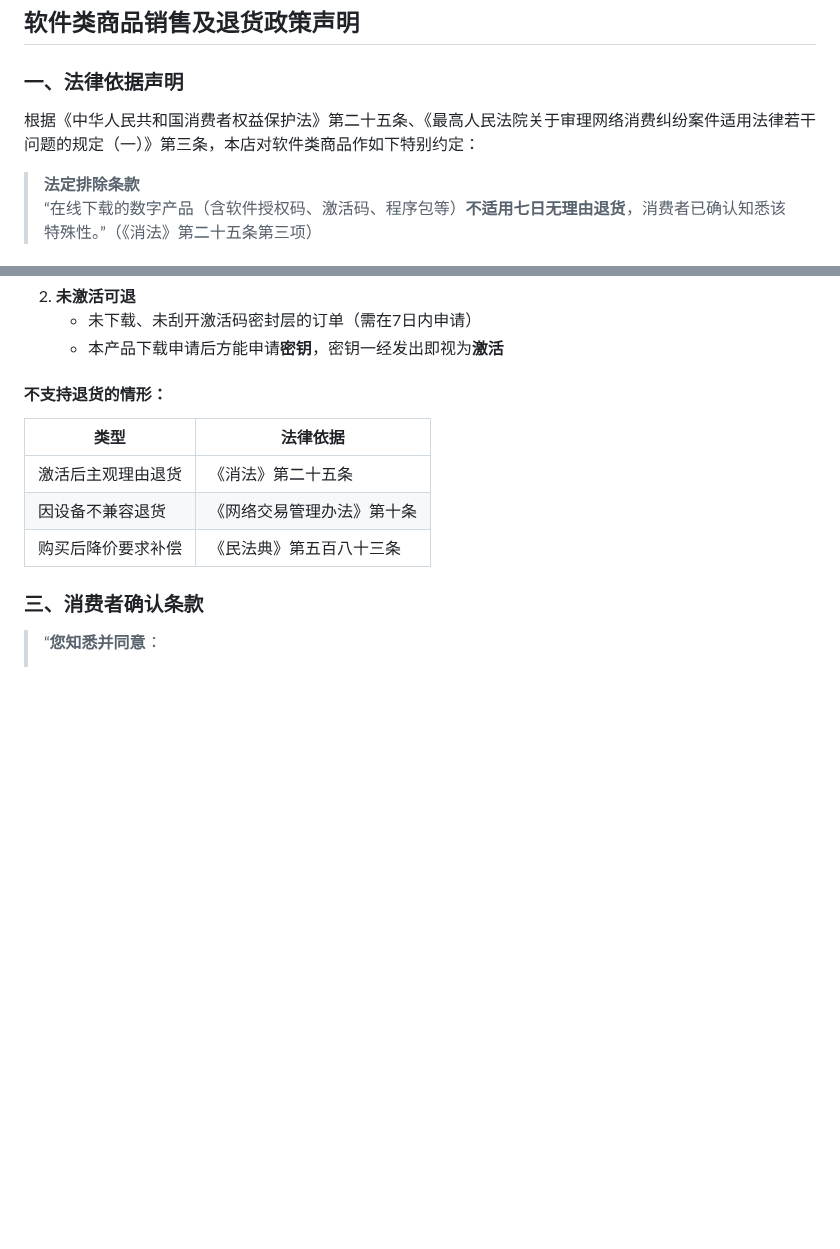
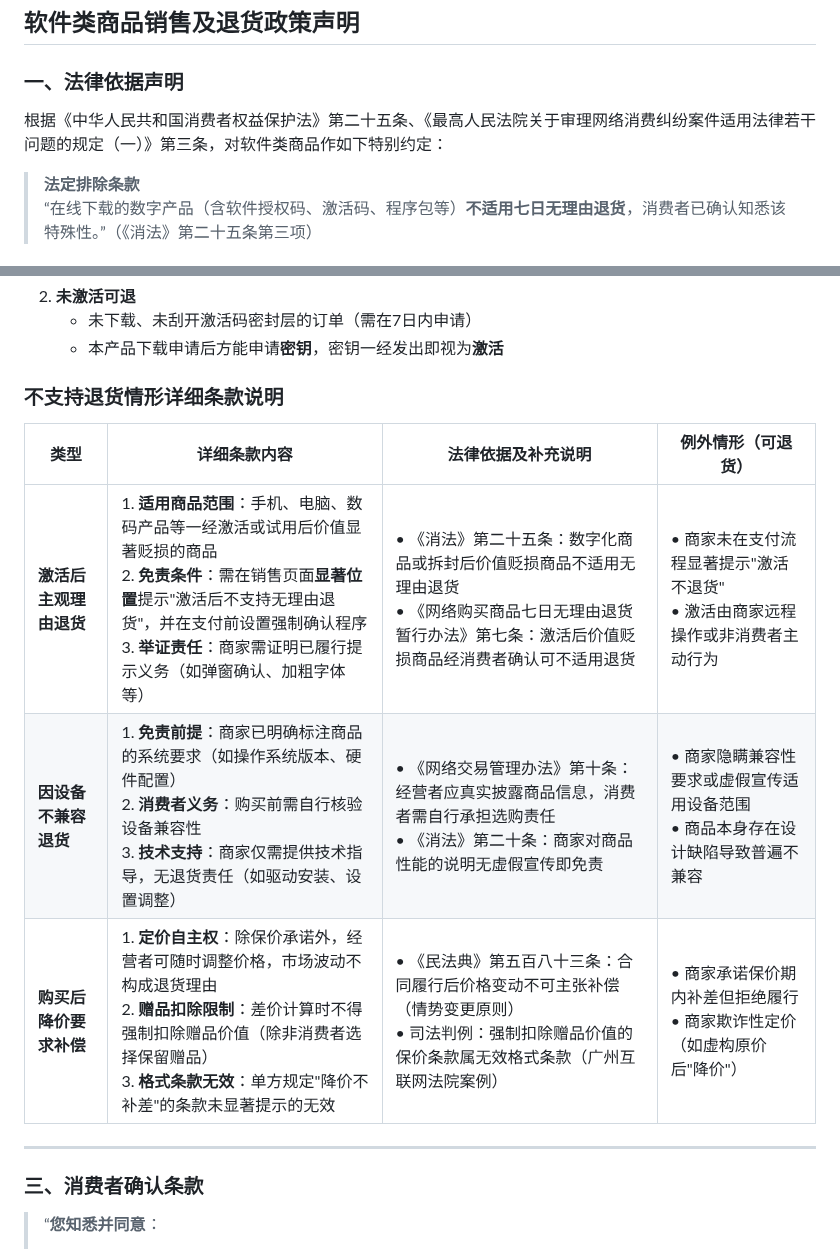
Before and after one commit to PiscTrace/Product, a Markdown page: doc.md, 2 parts joined by grey strips. Drawn GitHub-style; blank space fills up the shorter version.

```diff
--- a/doc.md
+++ b/doc.md
@@ -148,7 +148,7 @@
 ## 软件类商品销售及退货政策声明
 
 ### 一、法律依据声明
-根据《中华人民共和国消费者权益保护法》第二十五条、《最高人民法院关于审理网络消费纠纷案件适用法律若干问题的规定（一）》第三条，本店对软件类商品作如下特别约定：
+根据《中华人民共和国消费者权益保护法》第二十五条、《最高人民法院关于审理网络消费纠纷案件适用法律若干问题的规定（一）》第三条，对软件类商品作如下特别约定：
 
 > **法定排除条款**
 > “在线下载的数字产品（含软件授权码、激活码、程序包等）**不适用七日无理由退货**，消费者已确认知悉该特殊性。”（《消法》第二十五条第三项）
@@ -162,12 +162,15 @@
    - 未下载、未刮开激活码密封层的订单（需在7日内申请）
    - 本产品下载申请后方能申请**密钥**，密钥一经发出即视为**激活**
 
-#### 不支持退货的情形：
-| 类型                | 法律依据                         |
-|---------------------|----------------------------------|
-| 激活后主观理由退货  | 《消法》第二十五条               |
-| 因设备不兼容退货    | 《网络交易管理办法》第十条       |
-| 购买后降价要求补偿  | 《民法典》第五百八十三条         |
+### 不支持退货情形详细条款说明
+
+| 类型                | 详细条款内容                                                                                                                               | 法律依据及补充说明                                                                                                                                                                                                                                   | 例外情形（可退货）                                                                                                  |
+|---------------------|--------------------------------------------------------------------------------------------------------------------------------------------|------------------------------------------------------------------------------------------------------------------------------------------------------------------------------------------------------------------------------------------------------|---------------------------------------------------------------------------------------------------------------------|
+| **激活后主观理由退货** | 1. **适用商品范围**：手机、电脑、数码产品等一经激活或试用后价值显著贬损的商品<br>2. **免责条件**：需在销售页面**显著位置**提示"激活后不支持无理由退货"，并在支付前设置强制确认程序<br>3. **举证责任**：商家需证明已履行提示义务（如弹窗确认、加粗字体等） | • 《消法》第二十五条：数字化商品或拆封后价值贬损商品不适用无理由退货<br>• 《网络购买商品七日无理由退货暂行办法》第七条：激活后价值贬损商品经消费者确认可不适用退货                                                                                      | • 商家未在支付流程显著提示"激活不退货"<br>• 激活由商家远程操作或非消费者主动行为                                                             |
+| **因设备不兼容退货**  | 1. **免责前提**：商家已明确标注商品的系统要求（如操作系统版本、硬件配置）<br>2. **消费者义务**：购买前需自行核验设备兼容性<br>3. **技术支持**：商家仅需提供技术指导，无退货责任（如驱动安装、设置调整）                   | • 《网络交易管理办法》第十条：经营者应真实披露商品信息，消费者需自行承担选购责任<br>• 《消法》第二十条：商家对商品性能的说明无虚假宣传即免责                                                                                                              | • 商家隐瞒兼容性要求或虚假宣传适用设备范围<br>• 商品本身存在设计缺陷导致普遍不兼容                                                            |
+| **购买后降价要求补偿** | 1. **定价自主权**：除保价承诺外，经营者可随时调整价格，市场波动不构成退货理由<br>2. **赠品扣除限制**：差价计算时不得强制扣除赠品价值（除非消费者选择保留赠品）<br>3. **格式条款无效**：单方规定"降价不补差"的条款未显著提示的无效 | • 《民法典》第五百八十三条：合同履行后价格变动不可主张补偿（情势变更原则）<br>• 司法判例：强制扣除赠品价值的保价条款属无效格式条款（广州互联网法院案例）                                                                                        | • 商家承诺保价期内补差但拒绝履行<br>• 商家欺诈性定价（如虚构原价后"降价"）                                                               |
+
+---
 
 ### 三、消费者确认条款
 > “**您知悉并同意**：
```
